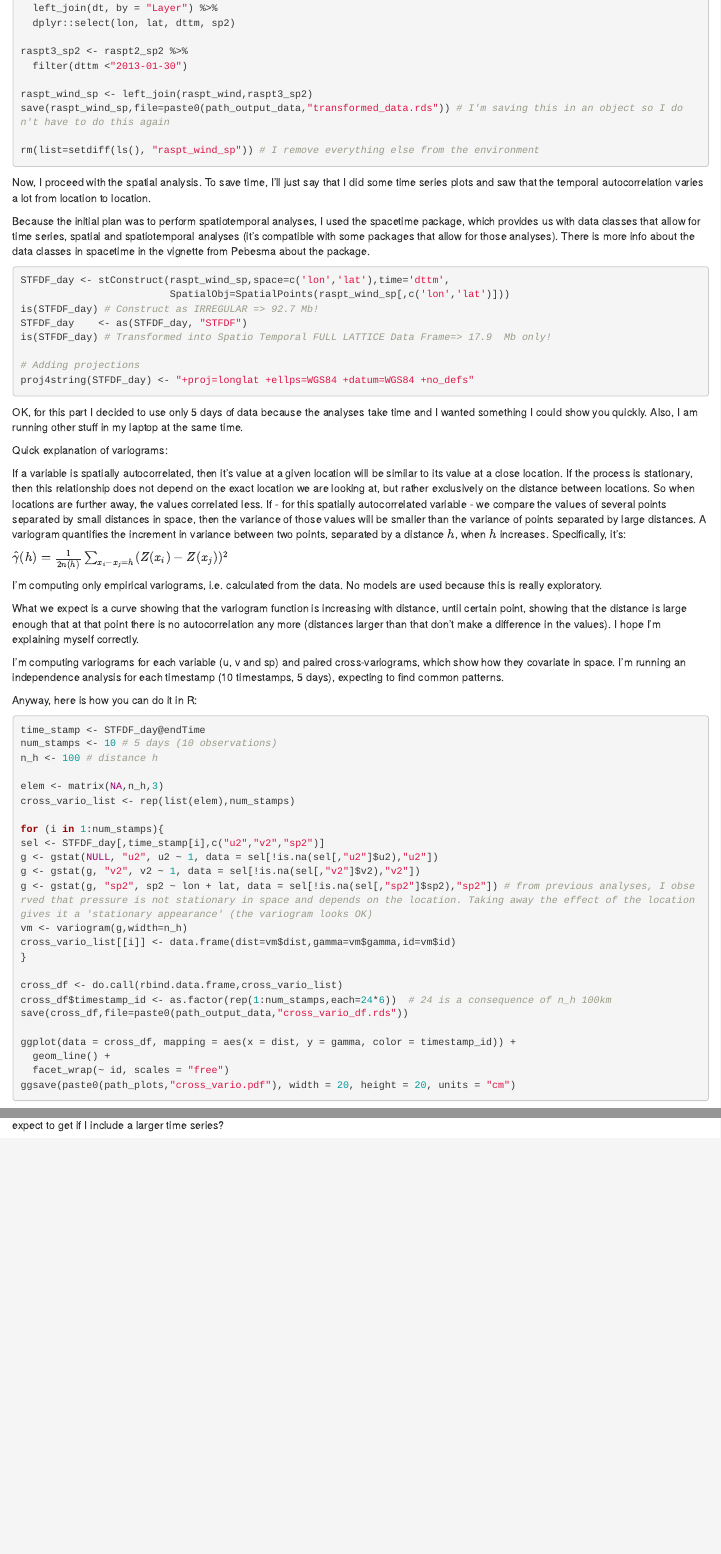
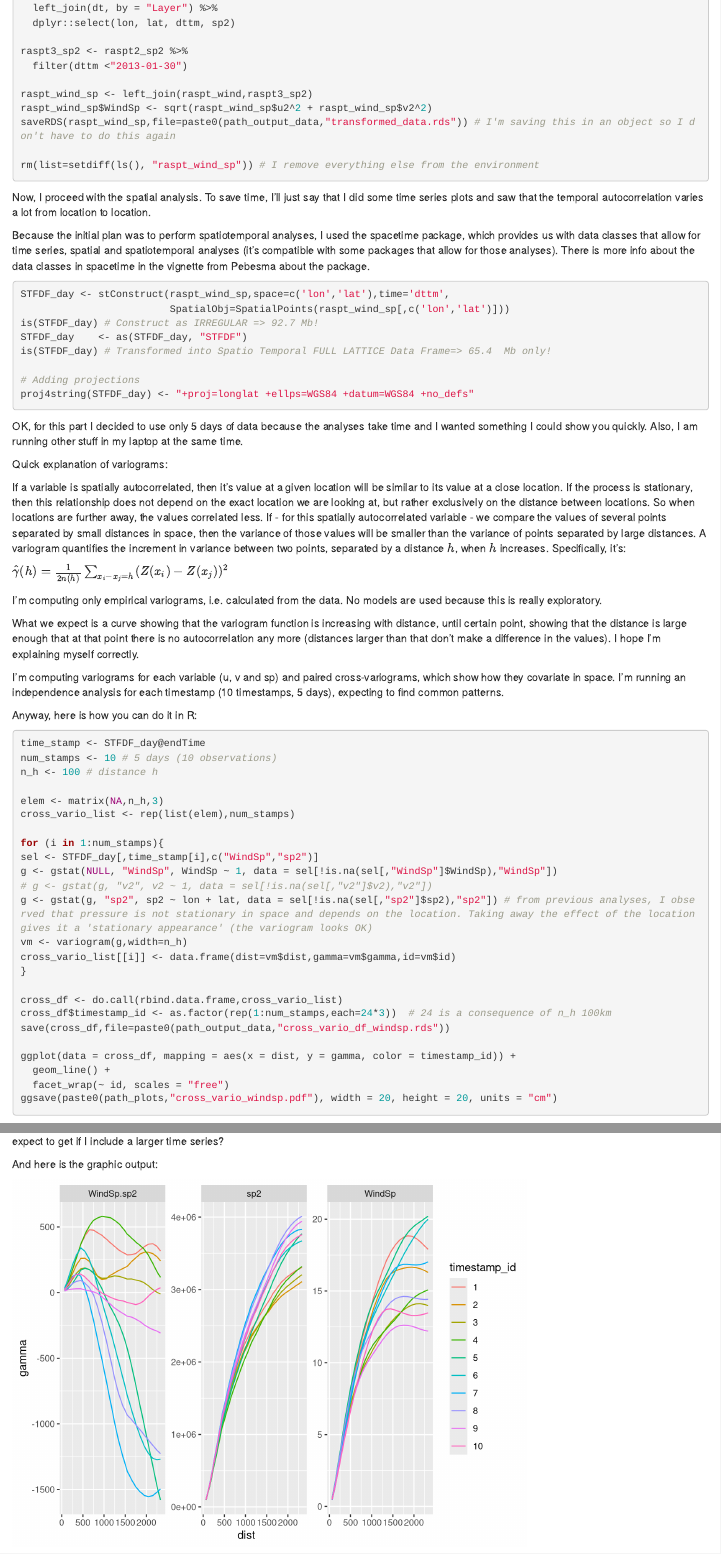
Before and after one commit to rociojoo/WeatherExploration, an R Markdown document (R/Wind_Pressure_CrossVariogram.Rmd): the page in a window 1100 px wide, from 1810 px down, and a second part further down, joined at a grey line. Rendered offline with R 4.5, knitr and Pandoc, with nearby package versions.

Commit message:
Using Wind speed instead of u and v

````diff
--- a/R/Wind_Pressure_CrossVariogram.Rmd
+++ b/R/Wind_Pressure_CrossVariogram.Rmd
@@ -107,7 +107,8 @@ raspt3_sp2 <- raspt2_sp2 %>%
   filter(dttm <"2013-01-30")
 
 raspt_wind_sp <- left_join(raspt_wind,raspt3_sp2)
-save(raspt_wind_sp,file=paste0(path_output_data,"transformed_data.rds")) # I'm saving this in an object so I don't have to do this again
+raspt_wind_sp$WindSp <- sqrt(raspt_wind_sp$u2^2 + raspt_wind_sp$v2^2)
+saveRDS(raspt_wind_sp,file=paste0(path_output_data,"transformed_data.rds")) # I'm saving this in an object so I don't have to do this again
 
 rm(list=setdiff(ls(), "raspt_wind_sp")) # I remove everything else from the environment
 ```
@@ -122,7 +123,7 @@ STFDF_day <- stConstruct(raspt_wind_sp,space=c('lon','lat'),time='dttm',
                          SpatialObj=SpatialPoints(raspt_wind_sp[,c('lon','lat')]))
 is(STFDF_day) # Construct as IRREGULAR => 92.7 Mb!
 STFDF_day    <- as(STFDF_day, "STFDF")
-is(STFDF_day) # Transformed into Spatio Temporal FULL LATTICE Data Frame=> 17.9  Mb only!
+is(STFDF_day) # Transformed into Spatio Temporal FULL LATTICE Data Frame=> 65.4  Mb only!
 
 # Adding projections
 proj4string(STFDF_day) <- "+proj=longlat +ellps=WGS84 +datum=WGS84 +no_defs"
@@ -153,22 +154,22 @@ elem <- matrix(NA,n_h,3)
 cross_vario_list <- rep(list(elem),num_stamps)
 
 for (i in 1:num_stamps){
-sel <- STFDF_day[,time_stamp[i],c("u2","v2","sp2")]
-g <- gstat(NULL, "u2", u2 ~ 1, data = sel[!is.na(sel[,"u2"]$u2),"u2"])
-g <- gstat(g, "v2", v2 ~ 1, data = sel[!is.na(sel[,"v2"]$v2),"v2"])
+sel <- STFDF_day[,time_stamp[i],c("WindSp","sp2")]
+g <- gstat(NULL, "WindSp", WindSp ~ 1, data = sel[!is.na(sel[,"WindSp"]$WindSp),"WindSp"])
+# g <- gstat(g, "v2", v2 ~ 1, data = sel[!is.na(sel[,"v2"]$v2),"v2"])
 g <- gstat(g, "sp2", sp2 ~ lon + lat, data = sel[!is.na(sel[,"sp2"]$sp2),"sp2"]) # from previous analyses, I observed that pressure is not stationary in space and depends on the location. Taking away the effect of the location gives it a 'stationary appearance' (the variogram looks OK)
 vm <- variogram(g,width=n_h)
 cross_vario_list[[i]] <- data.frame(dist=vm$dist,gamma=vm$gamma,id=vm$id)
 }
 
 cross_df <- do.call(rbind.data.frame,cross_vario_list)
-cross_df$timestamp_id <- as.factor(rep(1:num_stamps,each=24*6))  # 24 is a consequence of n_h 100km
-save(cross_df,file=paste0(path_output_data,"cross_vario_df.rds"))
+cross_df$timestamp_id <- as.factor(rep(1:num_stamps,each=24*3))  # 24 is a consequence of n_h 100km
+save(cross_df,file=paste0(path_output_data,"cross_vario_df_windsp.rds"))
 
 ggplot(data = cross_df, mapping = aes(x = dist, y = gamma, color = timestamp_id)) +
   geom_line() +
   facet_wrap(~ id, scales = "free")
-ggsave(paste0(path_plots,"cross_vario.pdf"), width = 20, height = 20, units = "cm")
+ggsave(paste0(path_plots,"cross_vario_windsp.pdf"), width = 20, height = 20, units = "cm")
 ```
 
 And here is the graphic output:
@@ -184,3 +185,15 @@ ggplot(data = cross_df, mapping = aes(x = dist, y = gamma, color = timestamp_id)
 
 X: Distance in km, Y: variogram values.
 Time stamps are the daytimes of January of 2013 (i.e. 1: first day at 00:00, 2: Jan 1 12:00, and so on). Let's focus on the cross-variograms. They vary from datetime to datetime. Don't worry about the number of observations. There is like more than a million observations per point in the empirical variogram. In some datetimes there seems to be more spatial covariation than at others. Ranges differ, and in some cases there is even negative covariation. What is going on? How can we interpret it? Does it make sense? What should we expect to get if I include a larger time series?
+
+
+
+And here is the graphic output:
+
+```{r,echo=FALSE}
+library(ggplot2)
+path_output_data <- '../DataOutputs/'
+load(paste0(path_output_data,"cross_vario_df_windsp.rds"))
+ggplot(data = cross_df, mapping = aes(x = dist, y = gamma, color = timestamp_id)) +
+  geom_line() +
+  facet_wrap(~ id, scales = "free")
````
Also changed, not shown: DataOutputs/cross_vario_df_windsp.rds (added), R/Wind_Pressure_CrossVariogram.html, R/Wind_Pressure_CrossVariogram.Rmd (3 more changed lines).
